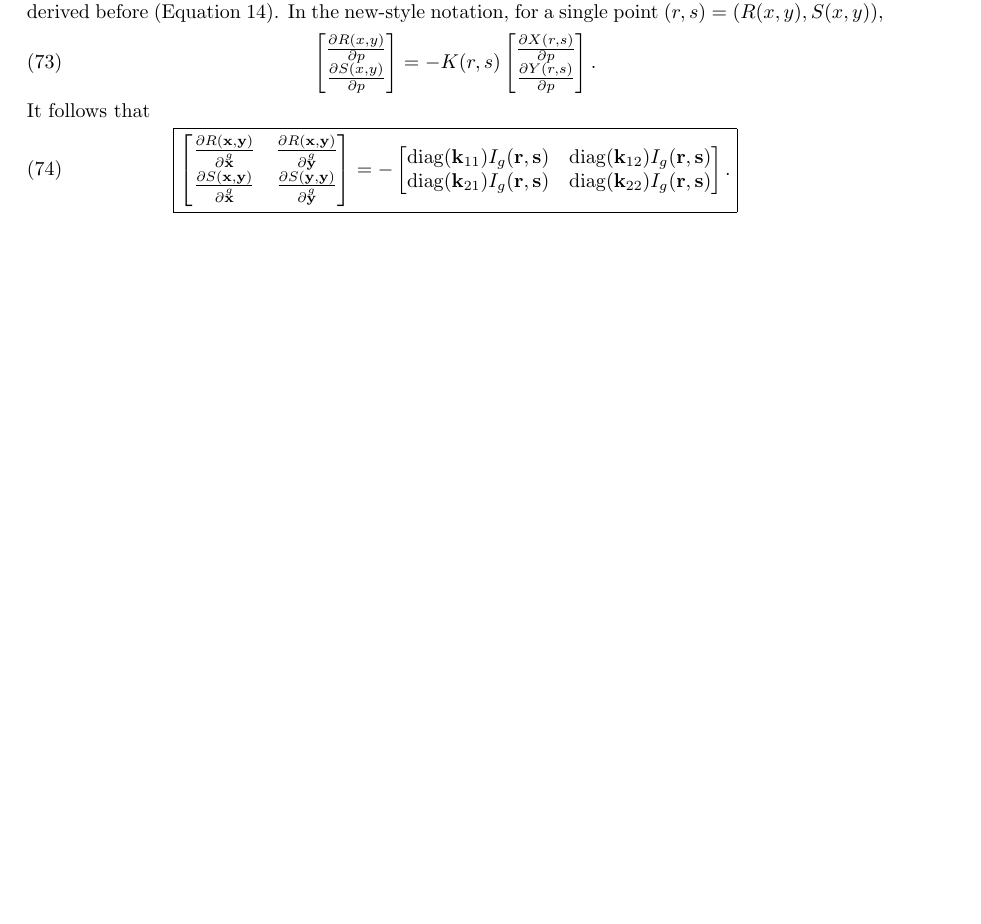
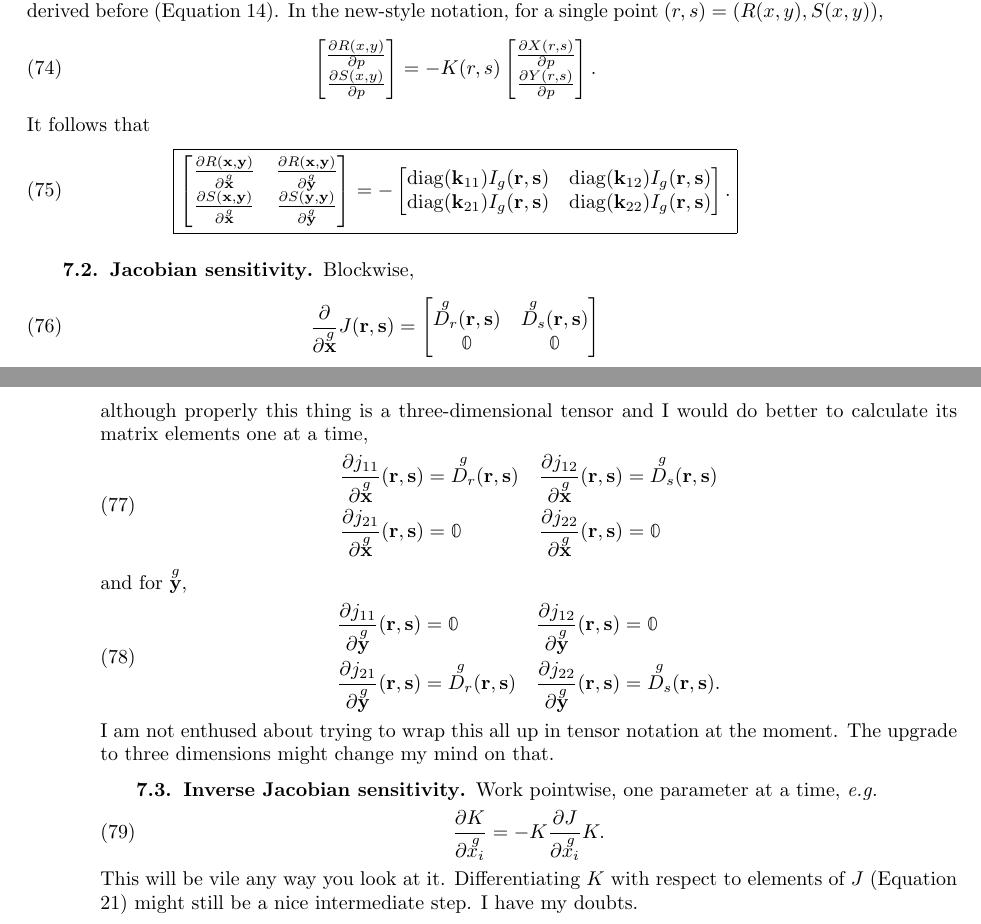
Before and after one commit to plisdku/femnotes, a LaTeX book (main.tex, which reads chapter04.tex, myMacros.sty): part of page 21 of 23 before the commit and two parts of pages 21 and 22 of 23 after it, the two joined at a grey line, cut so that both start at the same text, the shorter picture padded with empty space. Compiled offline with pdfLaTeX.

Commit message:
removed the overset n notation completely.  Moving on through Jacobian sensitivity and inverse Jacobian sensitivity, which are revolting.

```diff
--- a/chapter04.tex
+++ b/chapter04.tex
@@ -298,3 +310,45 @@ It follows that
 \end{bmatrix}.
 }%boxed
 \end{equation}
+
+\subsection{Jacobian sensitivity}
+
+Blockwise,
+%
+\begin{equation}
+\pp{}{\g{\ve x}} J(\ve r, \ve s) =
+\begin{bmatrix}
+\g{D_r}(\ve r, \ve s) & \g{D_s}(\ve r, \ve s)
+\\ \mathbb{0} & \mathbb{0}
+\end{bmatrix}
+\end{equation}
+%
+although properly this thing is a three-dimensional tensor and I would do better to calculate its matrix elements one at a time,
+%
+\begin{equation}
+\begin{aligned}
+\pp{j_{11}}{\g{\ve x}}(\ve r, \ve s) &= \g{D_r}(\ve r, \ve s) &\pp{j_{12}}{\g{\ve x}}(\ve r, \ve s) &= \g{D_s}(\ve r, \ve s) \\
+\pp{j_{21}}{\g{\ve x}}(\ve r, \ve s) &= \mathbb{0} &\pp{j_{22}}{\g{\ve x}}(\ve r, \ve s) &= \mathbb{0}
+\end{aligned}
+\end{equation}
+%
+and for $\g{\ve y}$,
+%
+\begin{equation}
+\begin{aligned}
+\pp{j_{11}}{\g{\ve y}}(\ve r, \ve s) &= \mathbb{0} &\pp{j_{12}}{\g{\ve y}}(\ve r, \ve s) &= \mathbb{0} \\
+\pp{j_{21}}{\g{\ve y}}(\ve r, \ve s) &= \g{D_r}(\ve r, \ve s) &\pp{j_{22}}{\g{\ve y}}(\ve r, \ve s) &= \g{D_s}(\ve r, \ve s).
+\end{aligned}
+\end{equation}
+%
+I am not enthused about trying to wrap this all up in tensor notation at the moment.  The upgrade to three dimensions might change my mind on that.
+
+\subsection{Inverse Jacobian sensitivity}
+
+Work pointwise, one parameter at a time, \emph{e.g.}
+%
+\begin{equation}
+\pp{K}{\g{x_i}} = - K \pp{J}{\g{x_i}} K.
+\end{equation}
+%
+This will be vile any way you look at it.  Differentiating $K$ with respect to elements of $J$ (Equation \ref{eqn:jacobian_jacobian_sensitivity}) might still be a nice intermediate step.  I have my doubts.
--- a/myMacros.sty
+++ b/myMacros.sty
@@ -12,7 +12,7 @@
 \newcommand{\diag}{\operatorname{diag}}
 \newcommand{\Tr}{\operatorname{Tr}}
 
-\newcommand{\n}[1]{\overset{n}{#1}}
+%\newcommand{\n}[1]{\overset{n}{#1}}
 \newcommand{\q}[1]{\overset{q}{#1}}
 \newcommand{\f}[1]{\overset{f}{#1}}
 \newcommand{\g}[1]{\overset{g}{#1}}
```
Also changed, not shown: chapter01.tex (+1 -0 lines), chapter04.tex (36 more changed lines).
